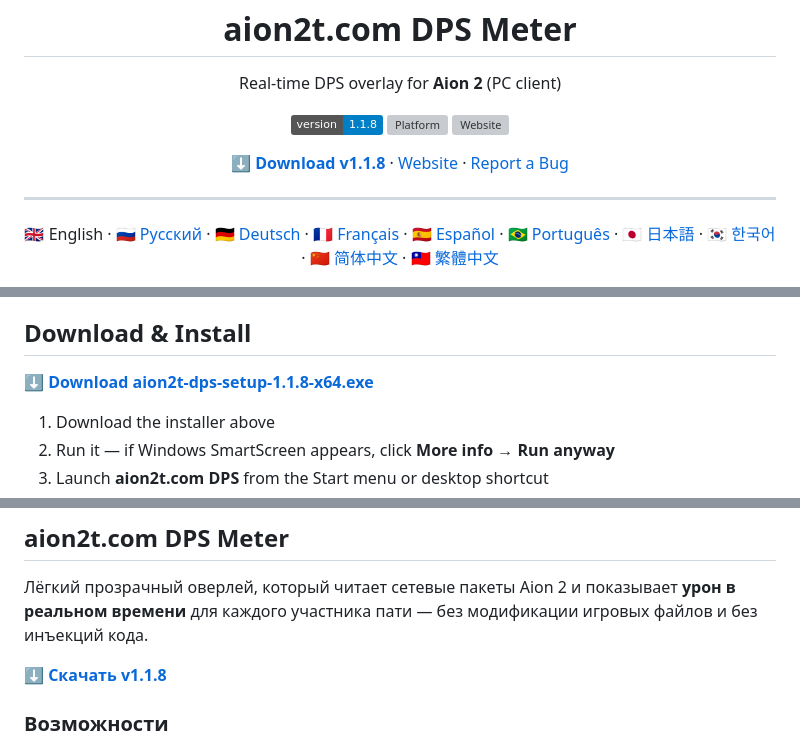
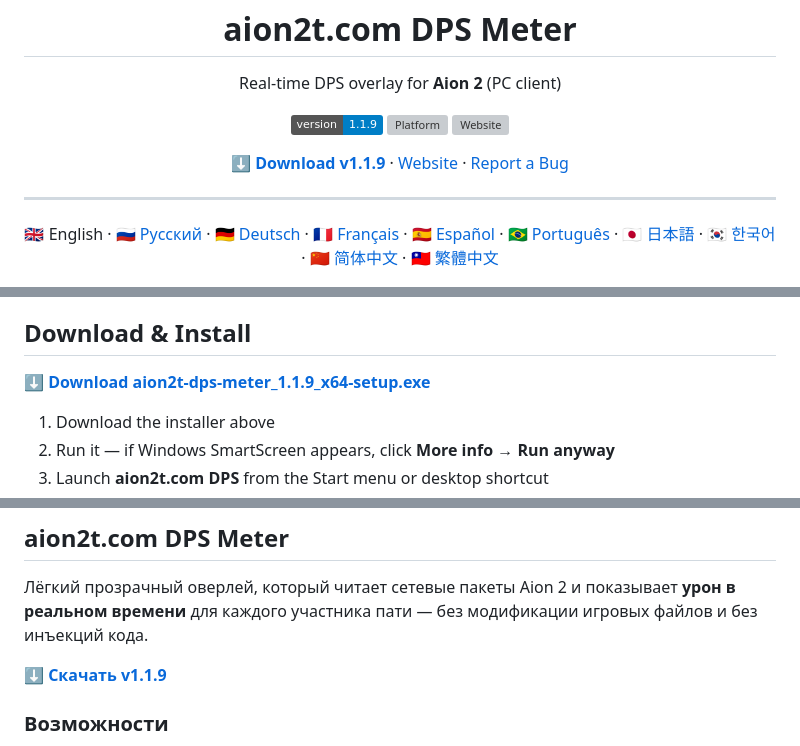
Before and after one commit to Grachy/aion2t-dps-meter, a Markdown page: README.md, 3 parts joined by grey strips. GitHub-like rendering; folded sections open; badges without logos; grey boxes are pictures that could not be loaded.

Commit message:
Update README to v1.1.9, fix download links to GitHub Releases

```diff
--- a/README.md
+++ b/README.md
@@ -3,11 +3,11 @@
   <h1>aion2t.com DPS Meter</h1>
   <p>Real-time DPS overlay for <strong>Aion 2</strong> (PC client)</p>
 
-  [![Version](https://img.shields.io/badge/version-1.1.8-blue)](#download)
+  [![Version](https://img.shields.io/badge/version-1.1.9-blue)](#download)
   [![Platform](https://img.shields.io/badge/platform-Windows%2010%2F11%20x64-lightgrey)](#download)
   [![Website](https://img.shields.io/badge/website-aion2t.com%2Fdps--meter-orange)](https://aion2t.com/dps-meter)
 
-  [**⬇ Download v1.1.8**](https://grachy.github.io/aion2t-dps-meter/aion2t-dps-setup-1.1.8-x64.exe) · [Website](https://aion2t.com/dps-meter) · [Report a Bug](https://github.com/Grachy/aion2t-dps-meter/issues)
+  [**⬇ Download v1.1.9**](https://github.com/Grachy/aion2t-dps-meter/releases/download/v1.1.9/aion2t-dps-meter_1.1.9_x64-setup.exe) · [Website](https://aion2t.com/dps-meter) · [Report a Bug](https://github.com/Grachy/aion2t-dps-meter/issues)
 
   ---
 
@@ -45,7 +45,7 @@ A lightweight transparent overlay that reads Aion 2 network packets and shows **
 
 ## Download & Install <a name="download"></a>
 
-**[⬇ Download aion2t-dps-setup-1.1.8-x64.exe](https://grachy.github.io/aion2t-dps-meter/aion2t-dps-setup-1.1.8-x64.exe)**
+**[⬇ Download aion2t-dps-meter_1.1.9_x64-setup.exe](https://github.com/Grachy/aion2t-dps-meter/releases/download/v1.1.9/aion2t-dps-meter_1.1.9_x64-setup.exe)**
 
 1. Download the installer above
 2. Run it — if Windows SmartScreen appears, click **More info → Run anyway**
@@ -89,7 +89,7 @@ A: Click **More info → Run anyway**. No paid code-signing certificate yet.
 
 Лёгкий прозрачный оверлей, который читает сетевые пакеты Aion 2 и показывает **урон в реальном времени** для каждого участника пати — без модификации игровых файлов и без инъекций кода.
 
-**[⬇ Скачать v1.1.8](https://grachy.github.io/aion2t-dps-meter/aion2t-dps-setup-1.1.8-x64.exe)**
+**[⬇ Скачать v1.1.9](https://github.com/Grachy/aion2t-dps-meter/releases/download/v1.1.9/aion2t-dps-meter_1.1.9_x64-setup.exe)**
 
 ### Возможности
 
```
Also changed, not shown: other parts of README.md (+8 -8 lines).
